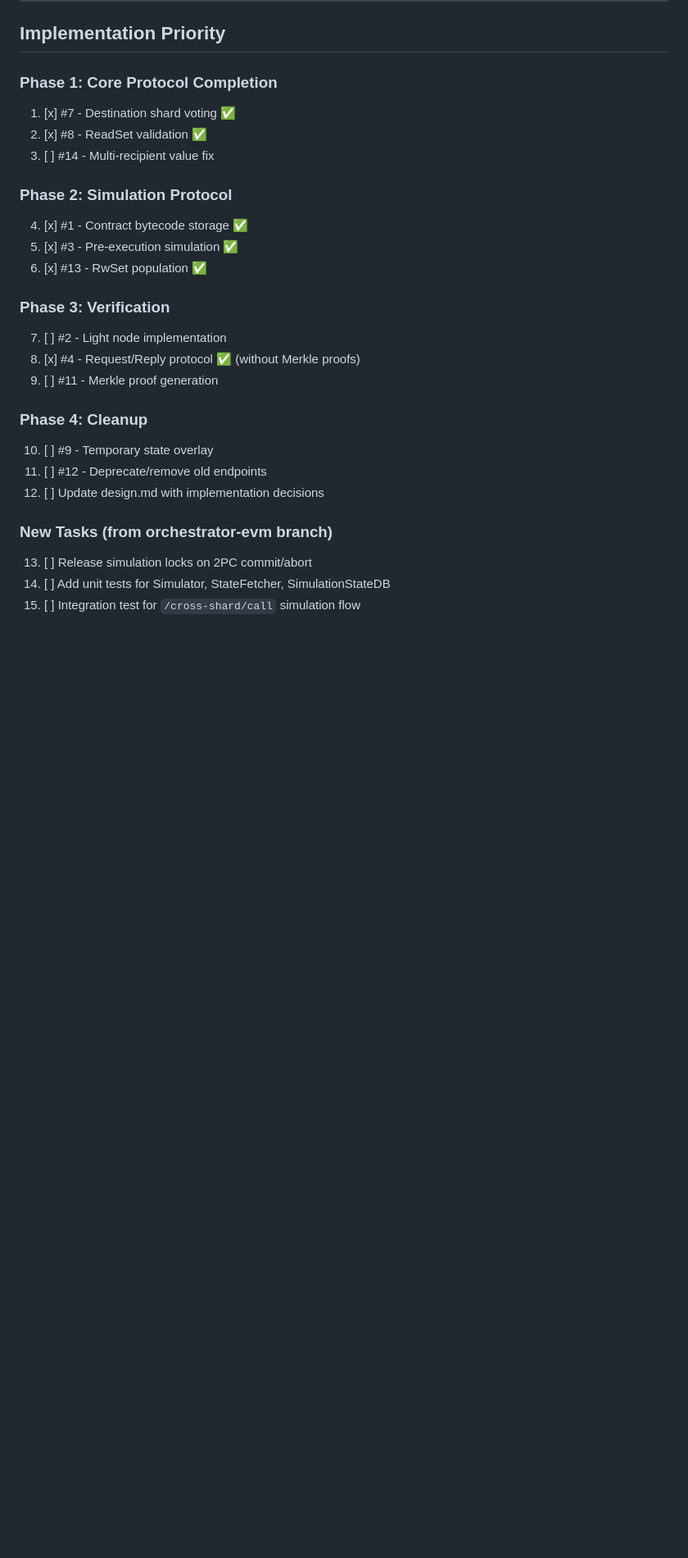
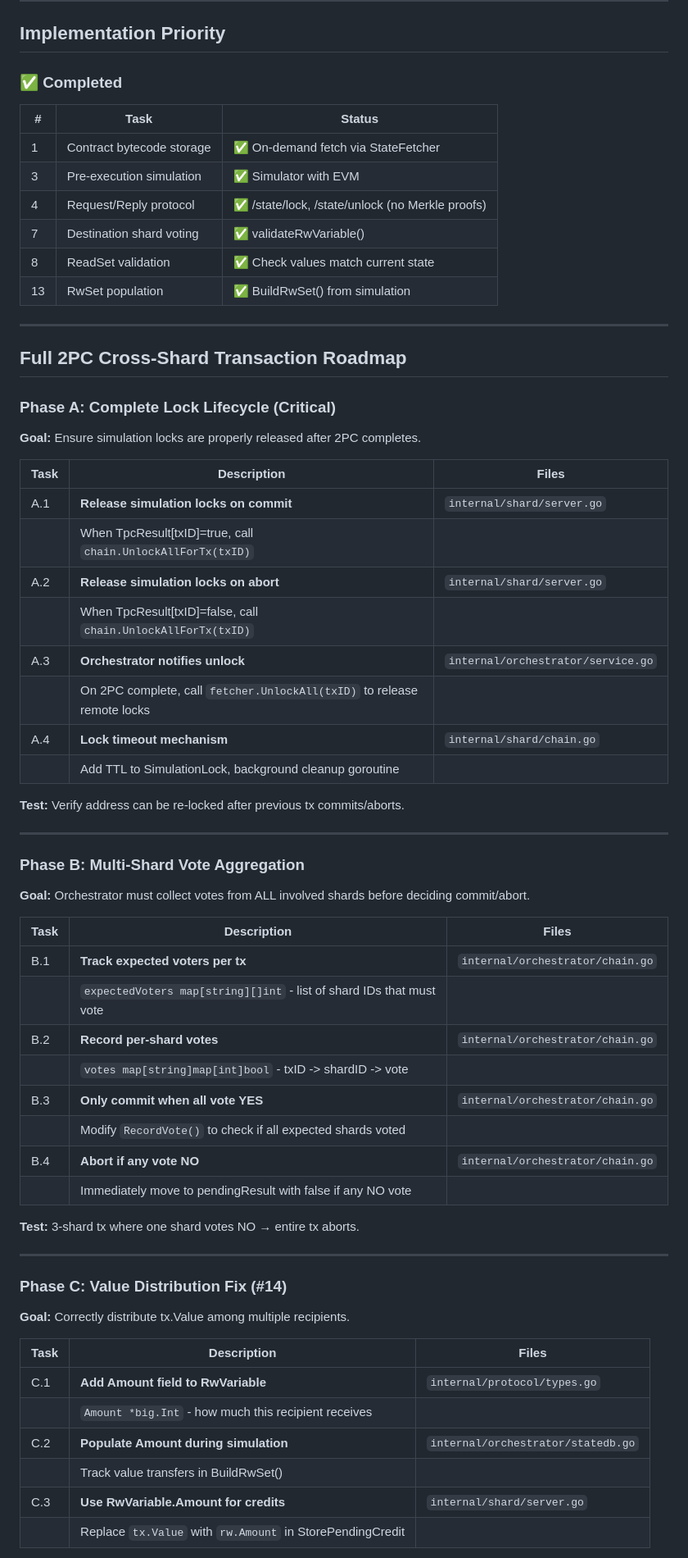
Before and after one commit to The-Sharding-Resurrection/test_v1, a Markdown page: docs/TODO.md, the part around one of its changes. Shown at 82% size. Rendered like a GitHub page; blank space fills up the shorter version.

```diff
--- a/docs/TODO.md
+++ b/docs/TODO.md
@@ -272,27 +272,69 @@ These are documented deviations, not implementation bugs:
 
 ## Implementation Priority
 
-### Phase 1: Core Protocol Completion
-1. [x] #7 - Destination shard voting ✅
-2. [x] #8 - ReadSet validation ✅
-3. [ ] #14 - Multi-recipient value fix
+### ✅ Completed
 
-### Phase 2: Simulation Protocol
-4. [x] #1 - Contract bytecode storage ✅
-5. [x] #3 - Pre-execution simulation ✅
-6. [x] #13 - RwSet population ✅
+| # | Task | Status |
+|---|------|--------|
+| 1 | Contract bytecode storage | ✅ On-demand fetch via StateFetcher |
+| 3 | Pre-execution simulation | ✅ Simulator with EVM |
+| 4 | Request/Reply protocol | ✅ /state/lock, /state/unlock (no Merkle proofs) |
+| 7 | Destination shard voting | ✅ validateRwVariable() |
+| 8 | ReadSet validation | ✅ Check values match current state |
+| 13 | RwSet population | ✅ BuildRwSet() from simulation |
 
-### Phase 3: Verification
-7. [ ] #2 - Light node implementation
-8. [x] #4 - Request/Reply protocol ✅ (without Merkle proofs)
-9. [ ] #11 - Merkle proof generation
+---
 
-### Phase 4: Cleanup
-10. [ ] #9 - Temporary state overlay
-11. [ ] #12 - Deprecate/remove old endpoints
-12. [ ] Update design.md with implementation decisions
+## Full 2PC Cross-Shard Transaction Roadmap
 
-### New Tasks (from orchestrator-evm branch)
-13. [ ] Release simulation locks on 2PC commit/abort
-14. [ ] Add unit tests for Simulator, StateFetcher, SimulationStateDB
-15. [ ] Integration test for `/cross-shard/call` simulation flow
+### Phase A: Complete Lock Lifecycle (Critical)
+
+**Goal:** Ensure simulation locks are properly released after 2PC completes.
+
+| Task | Description | Files |
+|------|-------------|-------|
+| A.1 | **Release simulation locks on commit** | `internal/shard/server.go` |
+| | When TpcResult[txID]=true, call `chain.UnlockAllForTx(txID)` | |
+| A.2 | **Release simulation locks on abort** | `internal/shard/server.go` |
+| | When TpcResult[txID]=false, call `chain.UnlockAllForTx(txID)` | |
+| A.3 | **Orchestrator notifies unlock** | `internal/orchestrator/service.go` |
+| | On 2PC complete, call `fetcher.UnlockAll(txID)` to release remote locks | |
+| A.4 | **Lock timeout mechanism** | `internal/shard/chain.go` |
+| | Add TTL to SimulationLock, background cleanup goroutine | |
+
+**Test:** Verify address can be re-locked after previous tx commits/aborts.
+
+---
+
+### Phase B: Multi-Shard Vote Aggregation
+
+**Goal:** Orchestrator must collect votes from ALL involved shards before deciding commit/abort.
+
+| Task | Description | Files |
+|------|-------------|-------|
+| B.1 | **Track expected voters per tx** | `internal/orchestrator/chain.go` |
+| | `expectedVoters map[string][]int` - list of shard IDs that must vote | |
+| B.2 | **Record per-shard votes** | `internal/orchestrator/chain.go` |
+| | `votes map[string]map[int]bool` - txID -> shardID -> vote | |
+| B.3 | **Only commit when all vote YES** | `internal/orchestrator/chain.go` |
+| | Modify `RecordVote()` to check if all expected shards voted | |
+| B.4 | **Abort if any vote NO** | `internal/orchestrator/chain.go` |
+| | Immediately move to pendingResult with false if any NO vote | |
+
+**Test:** 3-shard tx where one shard votes NO → entire tx aborts.
+
+---
+
+### Phase C: Value Distribution Fix (#14)
+
+**Goal:** Correctly distribute tx.Value among multiple recipients.
+
+| Task | Description | Files |
+|------|-------------|-------|
+| C.1 | **Add Amount field to RwVariable** | `internal/protocol/types.go` |
+| | `Amount *big.Int` - how much this recipient receives | |
+| C.2 | **Populate Amount during simulation** | `internal/orchestrator/statedb.go` |
+| | Track value transfers in BuildRwSet() | |
+| C.3 | **Use RwVariable.Amount for credits** | `internal/shard/server.go` |
+| | Replace `tx.Value` with `rw.Amount` in StorePendingCredit | |
+
```
Also changed, not shown: other parts of docs/TODO.md (+74 -0 lines).
